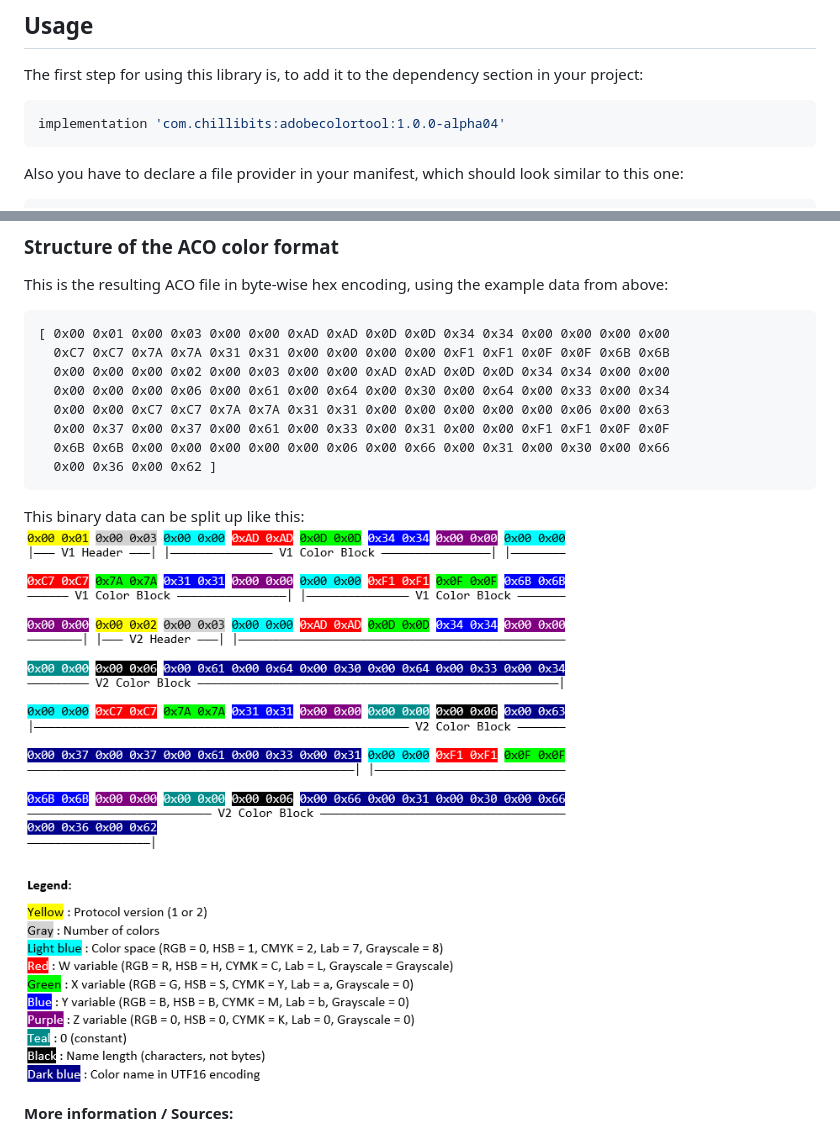
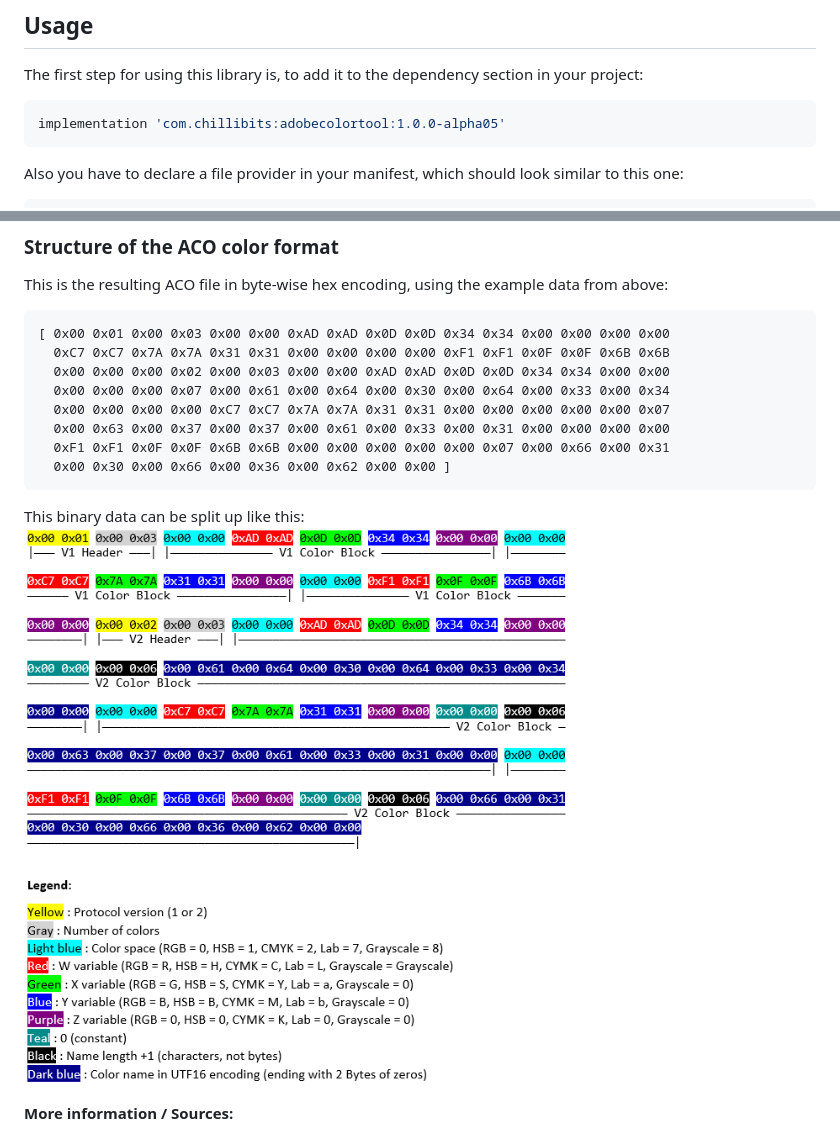
Before and after one commit to marcauberer/adobe-color-tool, a Markdown page: README.md, 2 parts joined by grey strips. Drawn GitHub-style; pictures changed too: media/aco_structure.png.

Commit message:
Bump to version 1.0.0-alpha05

````diff
--- a/README.md
+++ b/README.md
@@ -13,7 +13,7 @@ If you want to test the library, please visit the sample app on [Google Play](ht
 ## Usage
 The first step for using this library is, to add it to the dependency section in your project:
 ```gradle
-implementation 'com.chillibits:adobecolortool:1.0.0-alpha04'
+implementation 'com.chillibits:adobecolortool:1.0.0-alpha05'
 ```
 Also you have to declare a file provider in your manifest, which should look similar to this one:
 ```xml
@@ -90,11 +90,11 @@ This is the resulting ACO file in byte-wise hex encoding, using the example data
 [ 0x00 0x01 0x00 0x03 0x00 0x00 0xAD 0xAD 0x0D 0x0D 0x34 0x34 0x00 0x00 0x00 0x00
   0xC7 0xC7 0x7A 0x7A 0x31 0x31 0x00 0x00 0x00 0x00 0xF1 0xF1 0x0F 0x0F 0x6B 0x6B
   0x00 0x00 0x00 0x02 0x00 0x03 0x00 0x00 0xAD 0xAD 0x0D 0x0D 0x34 0x34 0x00 0x00
-  0x00 0x00 0x00 0x06 0x00 0x61 0x00 0x64 0x00 0x30 0x00 0x64 0x00 0x33 0x00 0x34
-  0x00 0x00 0xC7 0xC7 0x7A 0x7A 0x31 0x31 0x00 0x00 0x00 0x00 0x00 0x06 0x00 0x63
-  0x00 0x37 0x00 0x37 0x00 0x61 0x00 0x33 0x00 0x31 0x00 0x00 0xF1 0xF1 0x0F 0x0F
-  0x6B 0x6B 0x00 0x00 0x00 0x00 0x00 0x06 0x00 0x66 0x00 0x31 0x00 0x30 0x00 0x66
-  0x00 0x36 0x00 0x62 ]
+  0x00 0x00 0x00 0x07 0x00 0x61 0x00 0x64 0x00 0x30 0x00 0x64 0x00 0x33 0x00 0x34
+  0x00 0x00 0x00 0x00 0xC7 0xC7 0x7A 0x7A 0x31 0x31 0x00 0x00 0x00 0x00 0x00 0x07
+  0x00 0x63 0x00 0x37 0x00 0x37 0x00 0x61 0x00 0x33 0x00 0x31 0x00 0x00 0x00 0x00
+  0xF1 0xF1 0x0F 0x0F 0x6B 0x6B 0x00 0x00 0x00 0x00 0x00 0x07 0x00 0x66 0x00 0x31
+  0x00 0x30 0x00 0x66 0x00 0x36 0x00 0x62 0x00 0x00 ]
 ```
 
 This binary data can be split up like this:
````
Also changed, not shown: 3 other files.
